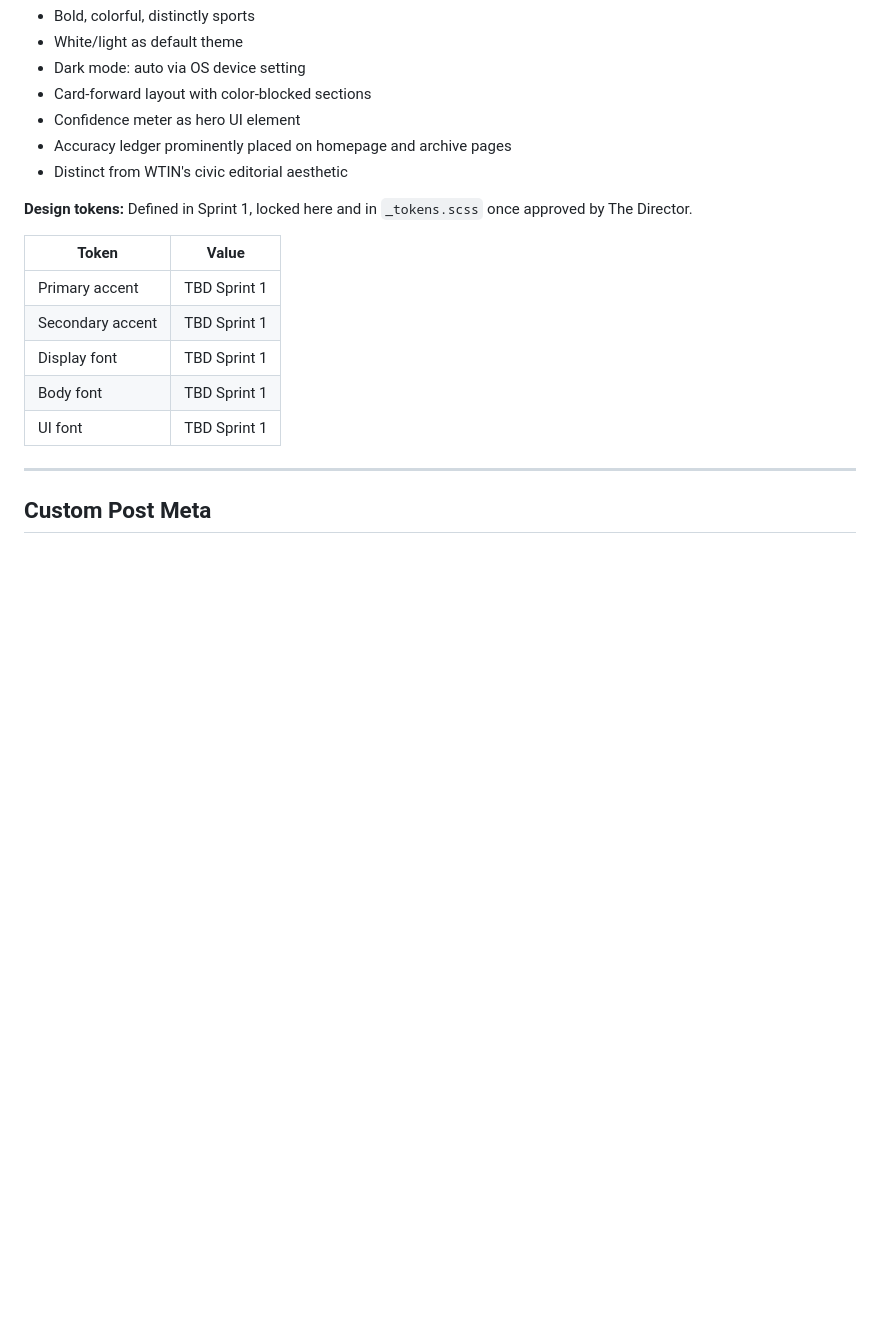
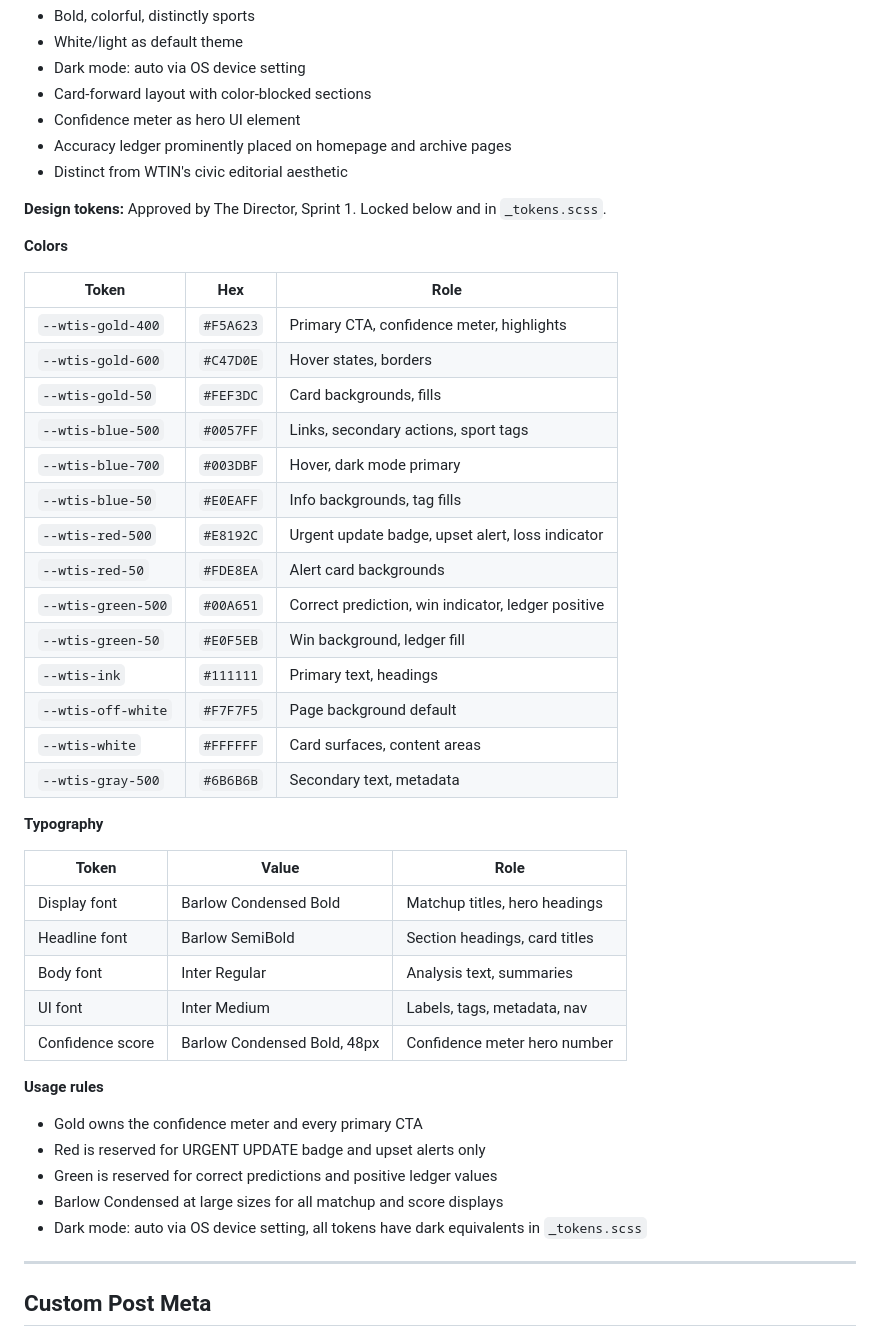
Before and after one commit to clabm/wellthisissports, a Markdown page: CLAUDE.md, the part around the change. Rendered like a GitHub page; blank space fills up the shorter version.

```diff
--- a/CLAUDE.md
+++ b/CLAUDE.md
@@ -182,15 +182,43 @@ Dart Sass (not node-sass). Two paths:
 - Accuracy ledger prominently placed on homepage and archive pages
 - Distinct from WTIN's civic editorial aesthetic
 
-**Design tokens:** Defined in Sprint 1, locked here and in `_tokens.scss` once approved by The Director.
+**Design tokens:** Approved by The Director, Sprint 1. Locked below and in `_tokens.scss`.
 
-| Token | Value |
-|---|---|
-| Primary accent | TBD Sprint 1 |
-| Secondary accent | TBD Sprint 1 |
-| Display font | TBD Sprint 1 |
-| Body font | TBD Sprint 1 |
-| UI font | TBD Sprint 1 |
+**Colors**
+
+| Token | Hex | Role |
+|---|---|---|
+| `--wtis-gold-400` | `#F5A623` | Primary CTA, confidence meter, highlights |
+| `--wtis-gold-600` | `#C47D0E` | Hover states, borders |
+| `--wtis-gold-50` | `#FEF3DC` | Card backgrounds, fills |
+| `--wtis-blue-500` | `#0057FF` | Links, secondary actions, sport tags |
+| `--wtis-blue-700` | `#003DBF` | Hover, dark mode primary |
+| `--wtis-blue-50` | `#E0EAFF` | Info backgrounds, tag fills |
+| `--wtis-red-500` | `#E8192C` | Urgent update badge, upset alert, loss indicator |
+| `--wtis-red-50` | `#FDE8EA` | Alert card backgrounds |
+| `--wtis-green-500` | `#00A651` | Correct prediction, win indicator, ledger positive |
+| `--wtis-green-50` | `#E0F5EB` | Win background, ledger fill |
+| `--wtis-ink` | `#111111` | Primary text, headings |
+| `--wtis-off-white` | `#F7F7F5` | Page background default |
+| `--wtis-white` | `#FFFFFF` | Card surfaces, content areas |
+| `--wtis-gray-500` | `#6B6B6B` | Secondary text, metadata |
+
+**Typography**
+
+| Token | Value | Role |
+|---|---|---|
+| Display font | Barlow Condensed Bold | Matchup titles, hero headings |
+| Headline font | Barlow SemiBold | Section headings, card titles |
+| Body font | Inter Regular | Analysis text, summaries |
+| UI font | Inter Medium | Labels, tags, metadata, nav |
+| Confidence score | Barlow Condensed Bold, 48px | Confidence meter hero number |
+
+**Usage rules**
+- Gold owns the confidence meter and every primary CTA
+- Red is reserved for URGENT UPDATE badge and upset alerts only
+- Green is reserved for correct predictions and positive ledger values
+- Barlow Condensed at large sizes for all matchup and score displays
+- Dark mode: auto via OS device setting, all tokens have dark equivalents in `_tokens.scss`
 
 ---
 
```
Also changed, not shown: SPRINT.md (+19 -20 lines).
